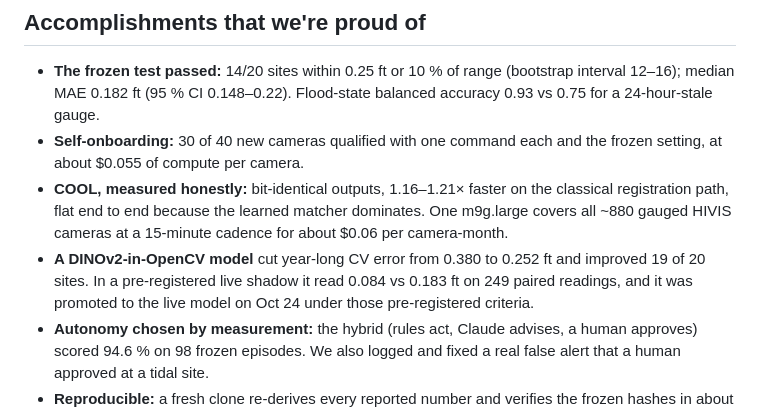
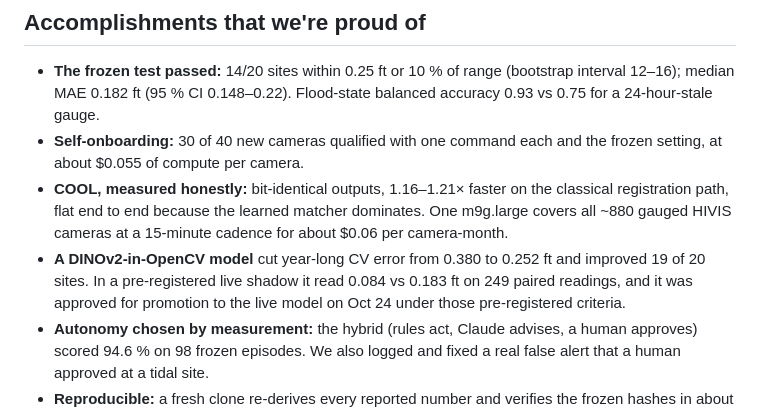
Before and after one commit to samsundar989/opencv-hackathon, a Markdown page: docs/DEVPOST.md, the part around the change. Rendered like a GitHub page.

```diff
--- a/docs/DEVPOST.md
+++ b/docs/DEVPOST.md
@@ -39,7 +39,7 @@ Stream gauges go dark, drift, ice up and get washed out, often when floods hit.
 - **The frozen test passed:** 14/20 sites within 0.25 ft or 10 % of range (bootstrap interval 12–16); median MAE 0.182 ft (95 % CI 0.148–0.22). Flood-state balanced accuracy 0.93 vs 0.75 for a 24-hour-stale gauge.
 - **Self-onboarding:** 30 of 40 new cameras qualified with one command each and the frozen setting, at about $0.055 of compute per camera.
 - **COOL, measured honestly:** bit-identical outputs, 1.16–1.21× faster on the classical registration path, flat end to end because the learned matcher dominates. One m9g.large covers all ~880 gauged HIVIS cameras at a 15-minute cadence for about $0.06 per camera-month.
-- **A DINOv2-in-OpenCV model** cut year-long CV error from 0.380 to 0.252 ft and improved 19 of 20 sites. In a pre-registered live shadow it read 0.084 vs 0.183 ft on 249 paired readings, and it was promoted to the live model on Oct 24 under those pre-registered criteria.
+- **A DINOv2-in-OpenCV model** cut year-long CV error from 0.380 to 0.252 ft and improved 19 of 20 sites. In a pre-registered live shadow it read 0.084 vs 0.183 ft on 249 paired readings, and it was approved for promotion to the live model on Oct 24 under those pre-registered criteria.
 - **Autonomy chosen by measurement:** the hybrid (rules act, Claude advises, a human approves) scored 94.6 % on 98 frozen episodes. We also logged and fixed a real false alert that a human approved at a tidal site.
 - **Reproducible:** a fresh clone re-derives every reported number and verifies the frozen hashes in about 80 s.
 
```
Also changed, not shown: README.md (+1 -1 lines), report/REPORT.md (+1 -1 lines).
